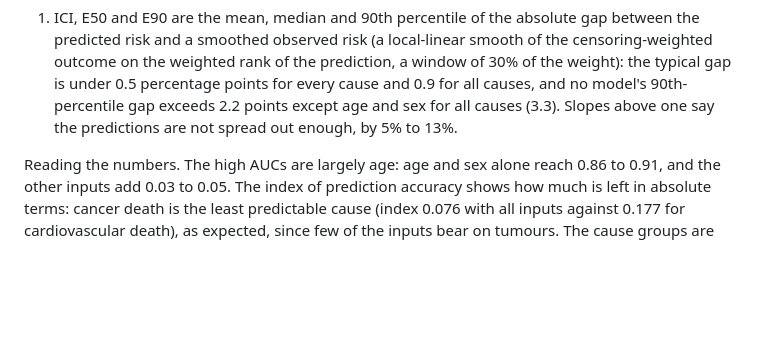
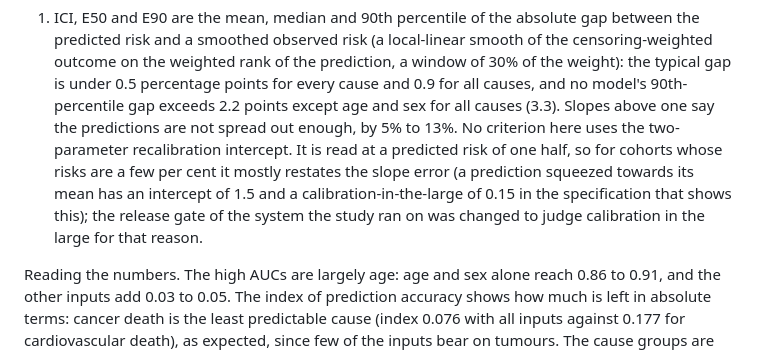
Before and after one commit to swedishembedded/splinter, a Markdown page: papers/agent-driven-residual-survival/paper.md, the part around the change. Rendered like a GitHub page; blank space fills up the shorter version.

Commit message:
papers: why the two-parameter intercept is not a criterion

```diff
--- a/papers/agent-driven-residual-survival/paper.md
+++ b/papers/agent-driven-residual-survival/paper.md
@@ -670,6 +670,12 @@ a window of 30% of the weight): the typical gap is under 0.5 percentage points
 for every cause and 0.9 for all causes, and no model's 90th-percentile gap
 exceeds 2.2 points except age and sex for all causes (3.3). Slopes above one
 say the predictions are not spread out enough, by 5% to 13%.
+No criterion here uses the two-parameter recalibration intercept. It is read at a
+predicted risk of one half, so for cohorts whose risks are a few per cent it
+mostly restates the slope error (a prediction squeezed towards its mean has an
+intercept of 1.5 and a calibration-in-the-large of 0.15 in the specification
+that shows this); the release gate of the system the study ran on was changed to
+judge calibration in the large for that reason.
 
 Reading the numbers. The high AUCs are largely age: age and sex alone reach 0.86
 to 0.91, and the other inputs add 0.03 to 0.05. The index of prediction
```
